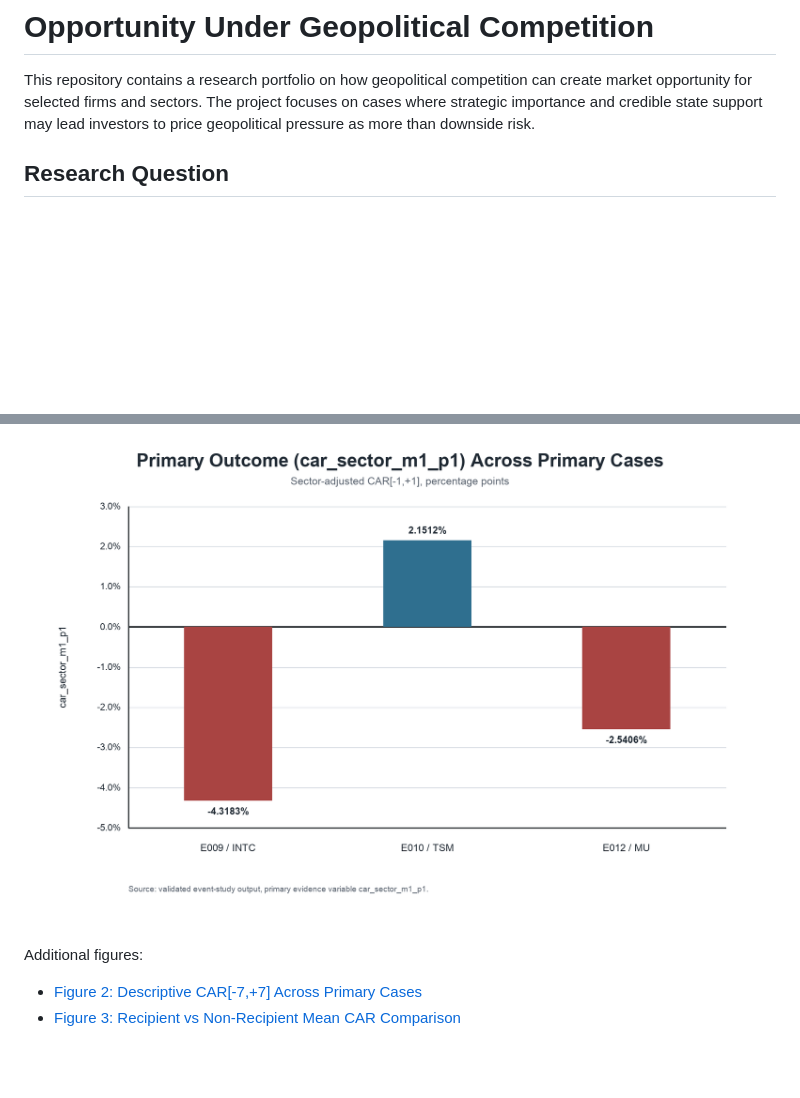
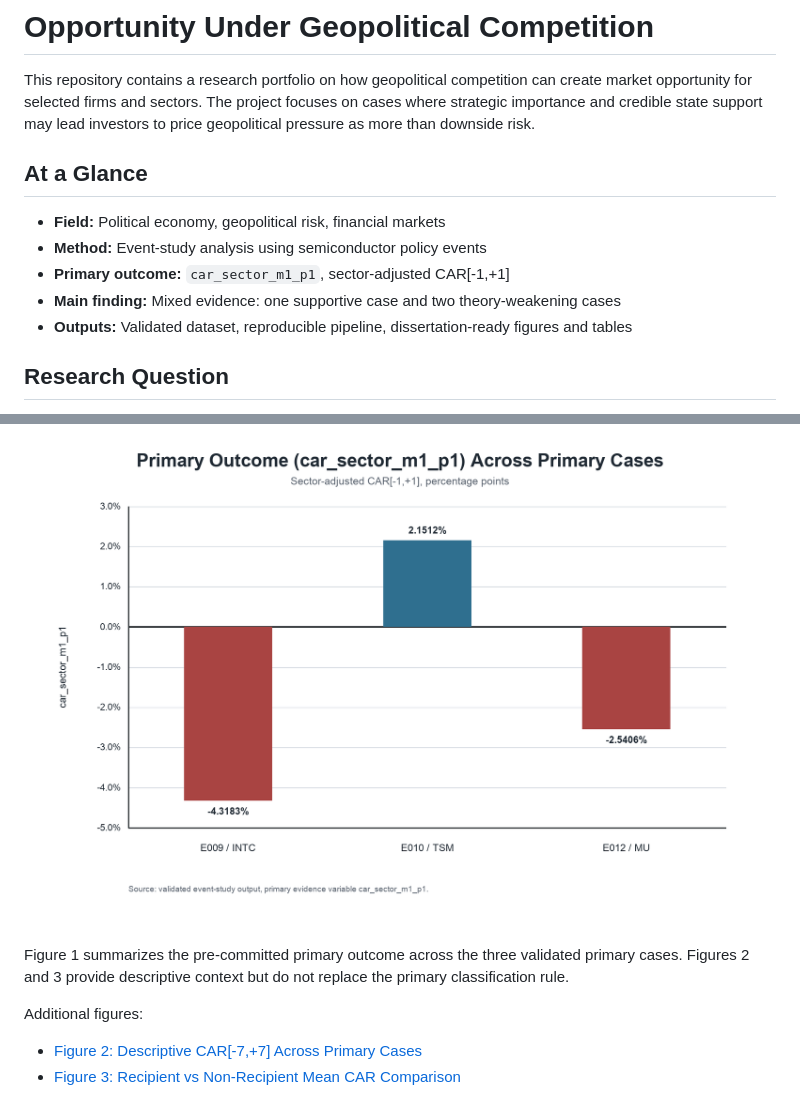
Before and after one commit to nanabb333/opportunity_under_geopolitical_competition, a Markdown page: README.md, 2 parts joined by grey strips. GitHub-like rendering; blank space fills up the shorter version.

Commit message:
Polish portfolio README

```diff
--- a/README.md
+++ b/README.md
@@ -1,6 +1,14 @@
 # Opportunity Under Geopolitical Competition
 
 This repository contains a research portfolio on how geopolitical competition can create market opportunity for selected firms and sectors. The project focuses on cases where strategic importance and credible state support may lead investors to price geopolitical pressure as more than downside risk.
+
+## At a Glance
+
+- **Field:** Political economy, geopolitical risk, financial markets
+- **Method:** Event-study analysis using semiconductor policy events
+- **Primary outcome:** `car_sector_m1_p1`, sector-adjusted CAR[-1,+1]
+- **Main finding:** Mixed evidence: one supportive case and two theory-weakening cases
+- **Outputs:** Validated dataset, reproducible pipeline, dissertation-ready figures and tables
 
 ## Research Question
 
@@ -63,6 +71,8 @@ The validated evidence is mixed: one primary case is supportive, and two primary
 ## Result Exhibits
 
 ![Primary Outcome Results](dissertation_results/figures/figure1_primary_outcome_car_sector_m1_p1.png)
+
+Figure 1 summarizes the pre-committed primary outcome across the three validated primary cases. Figures 2 and 3 provide descriptive context but do not replace the primary classification rule.
 
 Additional figures:
 
```
Also changed, not shown: other parts of README.md (+1 -1 lines).
